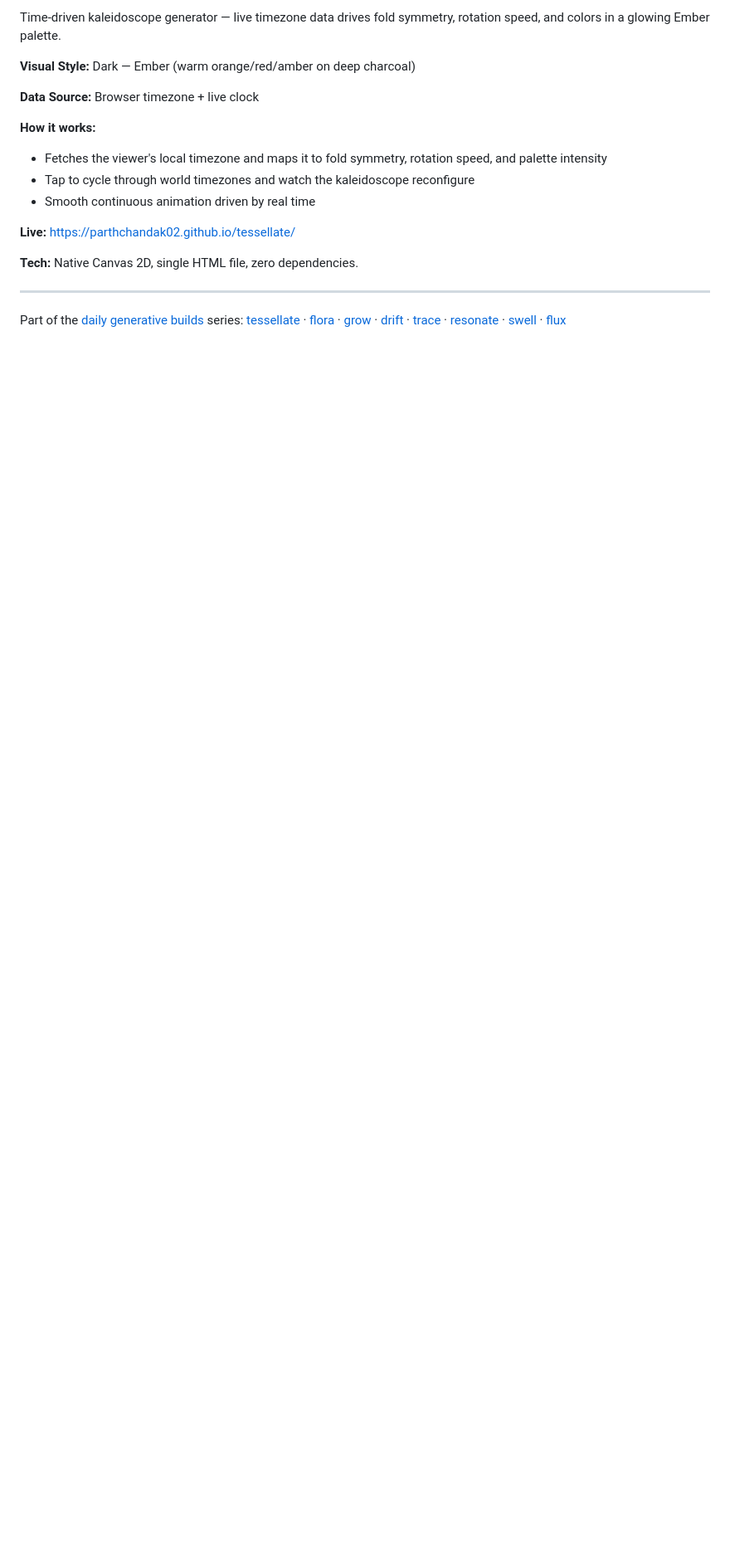
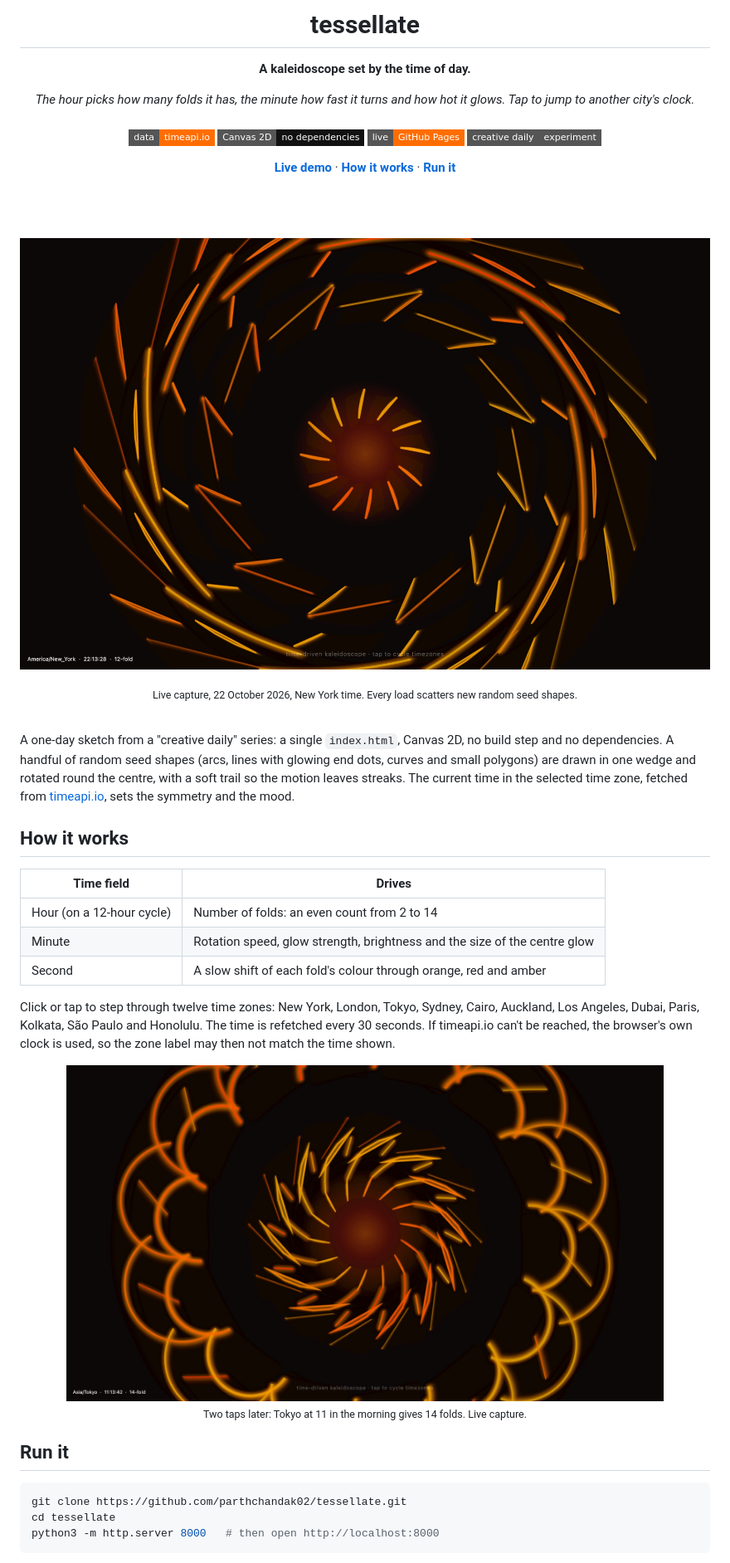
Before and after one commit to parthchandak02/tessellate, a Markdown page: README.md, the part around one of its changes. Shown at 83% size. Rendered like a GitHub page; pictures changed too: docs/assets/readme/hero.jpg (added), docs/assets/readme/tokyo.jpg (added); badges without logos; blank space fills up the shorter version.

Commit message:
Rewrite README as a front page
Co-Authored-By: Claude Opus 5.5 <noreply@anthropic.com>

````diff
--- a/README.md
+++ b/README.md
@@ -2,19 +2,65 @@
 
-Time-driven kaleidoscope generator — live timezone data drives fold symmetry, rotation speed, and colors in a glowing Ember palette.
+<h1>tessellate</h1>
 
-**Visual Style:** Dark — Ember (warm orange/red/amber on deep charcoal)
+<p><b>A kaleidoscope set by the time of day.</b></p>
 
-**Data Source:** Browser timezone + live clock
+<p><i>The hour picks how many folds it has, the minute how fast it turns and how hot it glows. Tap to jump to another city's clock.</i></p>
 
-**How it works:**
-- Fetches the viewer's local timezone and maps it to fold symmetry, rotation speed, and palette intensity
-- Tap to cycle through world timezones and watch the kaleidoscope reconfigure
-- Smooth continuous animation driven by real time
+<h6>
 
-**Live:** https://parthchandak02.github.io/tessellate/
+![Data](https://img.shields.io/badge/data-timeapi.io-ff6d00?style=flat-square)
+![Canvas 2D](https://img.shields.io/badge/Canvas%202D-no%20dependencies-111111?style=flat-square&logo=html5&logoColor=white)
+![Live](https://img.shields.io/badge/live-GitHub%20Pages-ff6d00?style=flat-square)
+![Status](https://img.shields.io/badge/creative%20daily-experiment-555555?style=flat-square)
 
-**Tech:** Native Canvas 2D, single HTML file, zero dependencies.
+</h6>
 
----
+<a href="https://parthchandak02.github.io/tessellate/"><b>Live demo</b></a> ·
+<a href="#how-it-works"><b>How it works</b></a> ·
+<a href="#run-it"><b>Run it</b></a>
 
-Part of the [daily generative builds](https://github.com/parthchandak02/parthchandak02#featured-projects) series: [tessellate](https://parthchandak02.github.io/tessellate/) · [flora](https://parthchandak02.github.io/flora/) · [grow](https://parthchandak02.github.io/grow/) · [drift](https://parthchandak02.github.io/drift/) · [trace](https://parthchandak02.github.io/trace/) · [resonate](https://parthchandak02.github.io/resonate/) · [swell](https://parthchandak02.github.io/swell/) · [flux](https://parthchandak02.github.io/flux/)
+<br><br>
+
+<a href="https://parthchandak02.github.io/tessellate/"><img src="docs/assets/readme/hero.jpg" width="100%" alt="A 12-fold kaleidoscope of glowing orange and amber strokes spinning around a dim red centre on a charcoal background, labelled America/New_York 22:13:28 12-fold in the corner"></a>
+
+<sub>Live capture, 22 October 2026, New York time. Every load scatters new random seed shapes.</sub>
+
+</div>
+
+<br>
+
+A one-day sketch from a "creative daily" series: a single `index.html`, Canvas 2D, no build
+step and no dependencies. A handful of random seed shapes (arcs, lines with glowing end dots,
+curves and small polygons) are drawn in one wedge and rotated round the centre, with a soft
+trail so the motion leaves streaks. The current time in the selected time zone, fetched from
+[timeapi.io](https://timeapi.io/), sets the symmetry and the mood.
+
+## How it works
+
+| Time field | Drives |
+|---|---|
+| Hour (on a 12-hour cycle) | Number of folds: an even count from 2 to 14 |
+| Minute | Rotation speed, glow strength, brightness and the size of the centre glow |
+| Second | A slow shift of each fold's colour through orange, red and amber |
+
+Click or tap to step through twelve time zones: New York, London, Tokyo, Sydney, Cairo,
+Auckland, Los Angeles, Dubai, Paris, Kolkata, São Paulo and Honolulu. The time is refetched
+every 30 seconds. If timeapi.io can't be reached, the browser's own clock is used, so the
+zone label may then not match the time shown.
+
+<div align="center">
+
+<img src="docs/assets/readme/tokyo.jpg" width="720" alt="The same kaleidoscope at 14 folds for Asia/Tokyo 11:13, with large overlapping amber arcs around an inner swirl of short strokes">
+
+<sub>Two taps later: Tokyo at 11 in the morning gives 14 folds. Live capture.</sub>
+
+</div>
+
+## Run it
+
+```bash
+git clone https://github.com/parthchandak02/tessellate.git
+cd tessellate
+python3 -m http.server 8000   # then open http://localhost:8000
+```
+
````
Also changed, not shown: other parts of README.md (+9 -1 lines).
